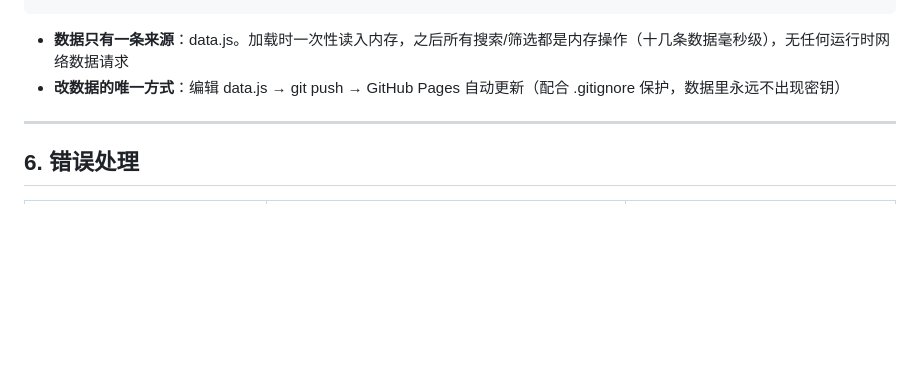
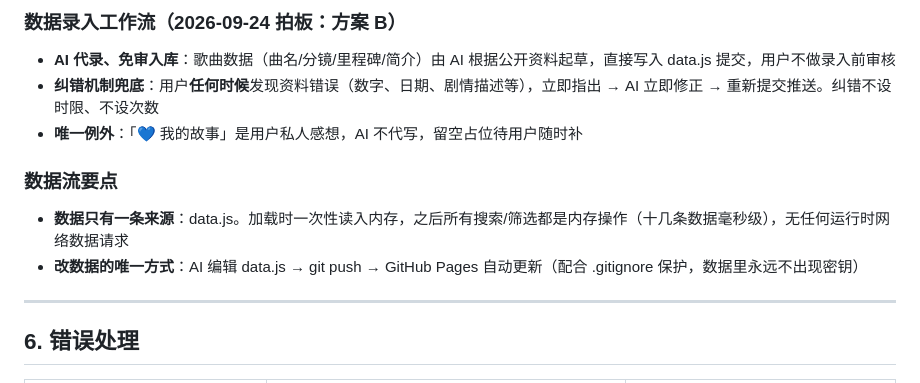
Before and after one commit to XingHo-VibeCoding/8102coming-soon, a Markdown page: TECH_DESIGN.md, the part around one of its changes. GitHub-like rendering; blank space fills up the shorter version.

Commit message:
Day 5｜TECH_DESIGN补充数据流图与录入工作流
改了什么：§5字符示意图升级为mermaid数据流图

加了什么：AI代录免审入库工作流与纠错机制

````diff
--- a/TECH_DESIGN.md
+++ b/TECH_DESIGN.md
@@ -131,7 +133,15 @@
 ```
 
+### 数据录入工作流（2026-09-24 拍板：方案 B）
+
+- **AI 代录、免审入库**：歌曲数据（曲名/分镜/里程碑/简介）由 AI 根据公开资料起草，直接写入 data.js 提交，用户不做录入前审核
+- **纠错机制兜底**：用户**任何时候**发现资料错误（数字、日期、剧情描述等），立即指出 → AI 立即修正 → 重新提交推送。纠错不设时限、不设次数
+- **唯一例外**：「💙 我的故事」是用户私人感想，AI 不代写，留空占位待用户随时补
+
+### 数据流要点
+
 - **数据只有一条来源**：data.js。加载时一次性读入内存，之后所有搜索/筛选都是内存操作（十几条数据毫秒级），无任何运行时网络数据请求
-- **改数据的唯一方式**：编辑 data.js → git push → GitHub Pages 自动更新（配合 .gitignore 保护，数据里永远不出现密钥）
+- **改数据的唯一方式**：AI 编辑 data.js → git push → GitHub Pages 自动更新（配合 .gitignore 保护，数据里永远不出现密钥）
 
 ---
 
````
Also changed, not shown: other parts of TECH_DESIGN.md (+10 -8 lines).
